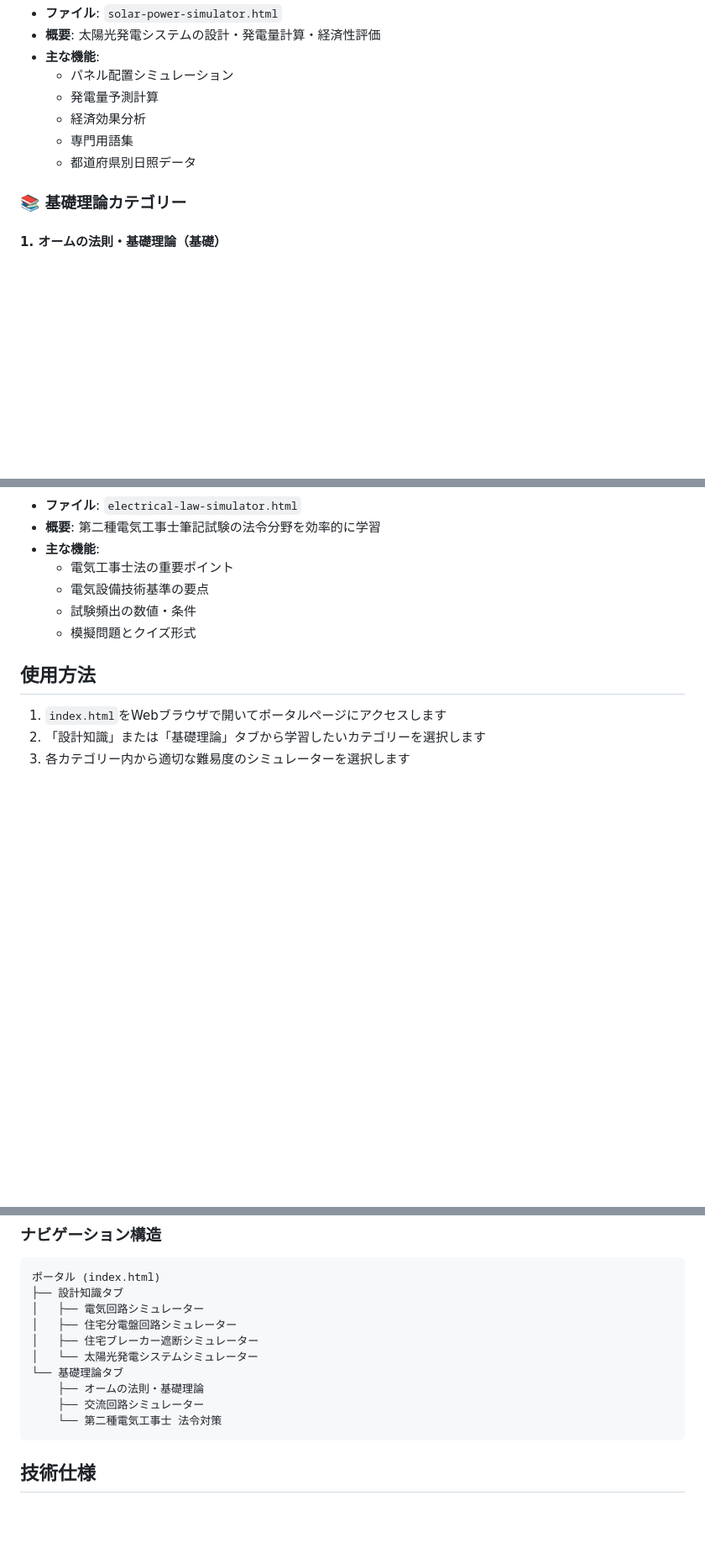
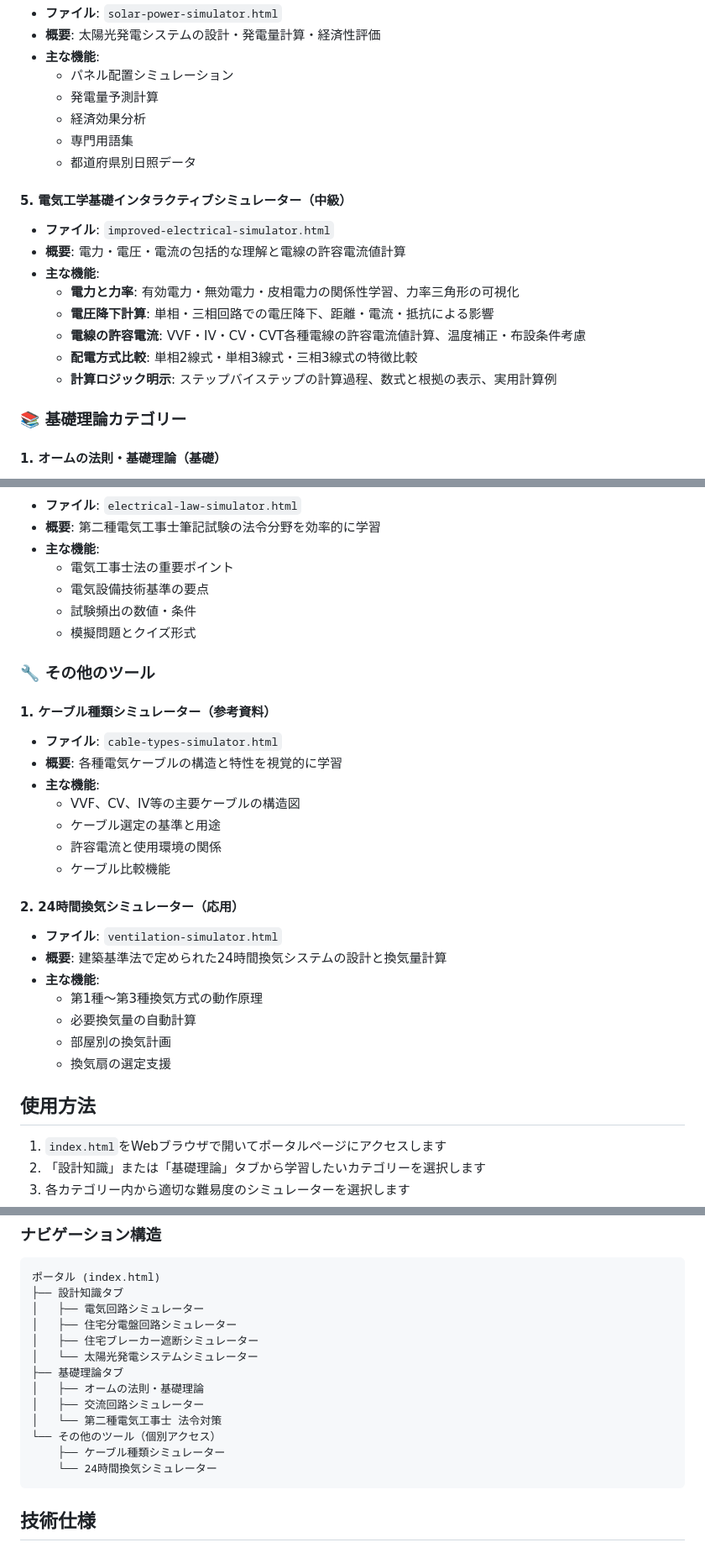
Before and after one commit to chel2311/electrical-simulator, a Markdown page: README.md, 3 parts joined by grey strips. Shown at 84% size. GitHub-like rendering; blank space fills up the shorter version.

````diff
--- a/README.md
+++ b/README.md
@@ -50,6 +50,16 @@
   - 専門用語集
   - 都道府県別日照データ
 
+#### 5. 電気工学基礎インタラクティブシミュレーター（中級）
+- **ファイル**: `improved-electrical-simulator.html`
+- **概要**: 電力・電圧・電流の包括的な理解と電線の許容電流値計算
+- **主な機能**:
+  - **電力と力率**: 有効電力・無効電力・皮相電力の関係性学習、力率三角形の可視化
+  - **電圧降下計算**: 単相・三相回路での電圧降下、距離・電流・抵抗による影響
+  - **電線の許容電流**: VVF・IV・CV・CVT各種電線の許容電流値計算、温度補正・布設条件考慮
+  - **配電方式比較**: 単相2線式・単相3線式・三相3線式の特徴比較
+  - **計算ロジック明示**: ステップバイステップの計算過程、数式と根拠の表示、実用計算例
+
 ### 📚 基礎理論カテゴリー
 
 #### 1. オームの法則・基礎理論（基礎）
@@ -80,6 +90,26 @@
   - 試験頻出の数値・条件
   - 模擬問題とクイズ形式
 
+### 🔧 その他のツール
+
+#### 1. ケーブル種類シミュレーター（参考資料）
+- **ファイル**: `cable-types-simulator.html`
+- **概要**: 各種電気ケーブルの構造と特性を視覚的に学習
+- **主な機能**:
+  - VVF、CV、IV等の主要ケーブルの構造図
+  - ケーブル選定の基準と用途
+  - 許容電流と使用環境の関係
+  - ケーブル比較機能
+
+#### 2. 24時間換気シミュレーター（応用）
+- **ファイル**: `ventilation-simulator.html`
+- **概要**: 建築基準法で定められた24時間換気システムの設計と換気量計算
+- **主な機能**:
+  - 第1種〜第3種換気方式の動作原理
+  - 必要換気量の自動計算
+  - 部屋別の換気計画
+  - 換気扇の選定支援
+
 ## 使用方法
 
 1. `index.html`をWebブラウザで開いてポータルページにアクセスします
@@ -95,10 +125,13 @@
 │   ├── 住宅分電盤回路シミュレーター
 │   ├── 住宅ブレーカー遮断シミュレーター
 │   └── 太陽光発電システムシミュレーター
-└── 基礎理論タブ
-    ├── オームの法則・基礎理論
-    ├── 交流回路シミュレーター
-    └── 第二種電気工事士 法令対策
+├── 基礎理論タブ
+│   ├── オームの法則・基礎理論
+│   ├── 交流回路シミュレーター
+│   └── 第二種電気工事士 法令対策
+└── その他のツール（個別アクセス）
+    ├── ケーブル種類シミュレーター
+    └── 24時間換気シミュレーター
 ```
 
 ## 技術仕様
````
Also changed, not shown: other parts of README.md (+33 -14 lines).
